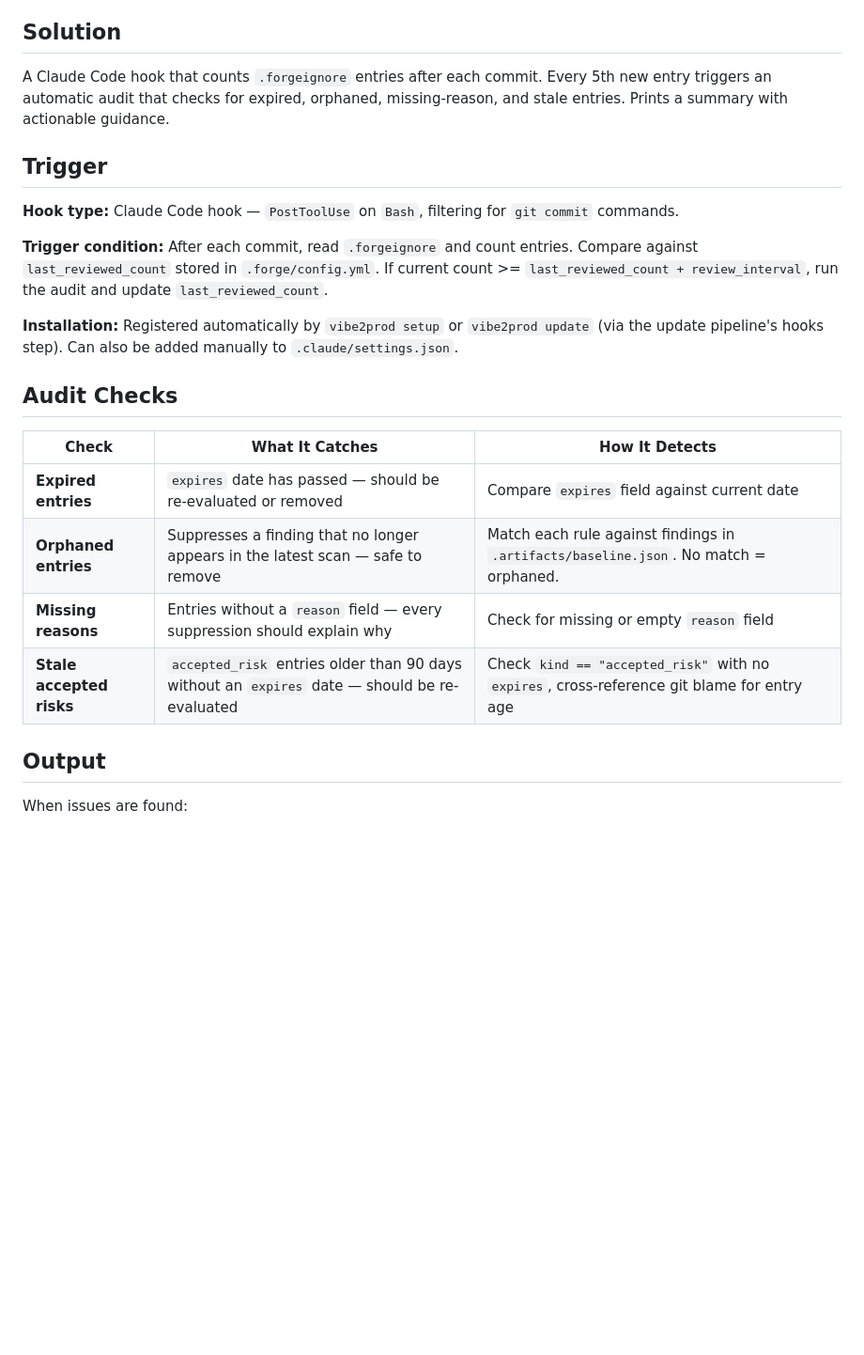
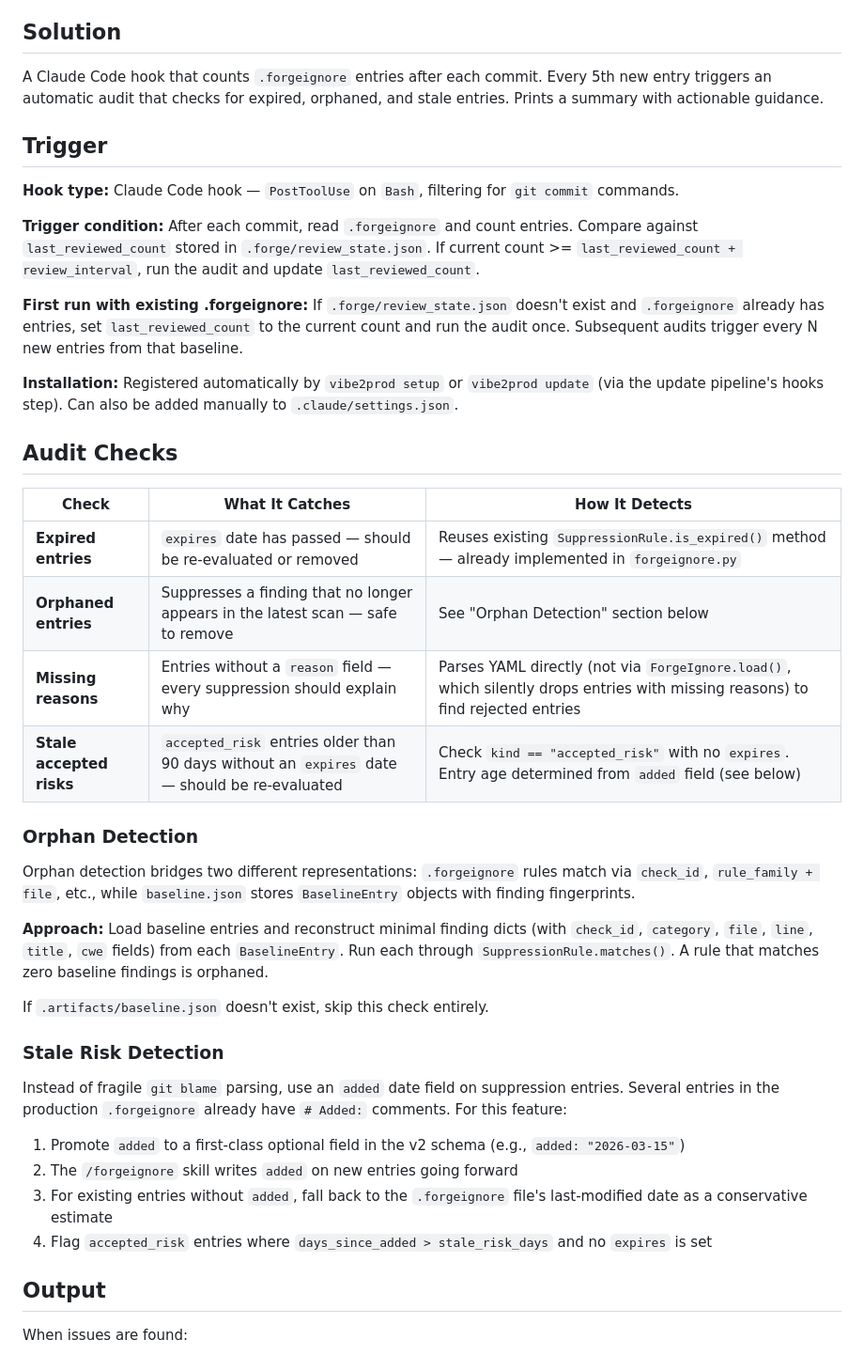
Before and after one commit to christopher-igweze/forge-engine, a Markdown page: roadmap/2026-03-28-forgeignore-review-hook-design.md, the part around one of its changes. Shown at 94% size. GitHub-like rendering; blank space fills up the shorter version.

```diff
--- a/roadmap/2026-03-28-forgeignore-review-hook-design.md
+++ b/roadmap/2026-03-28-forgeignore-review-hook-design.md
@@ -10,13 +10,15 @@
 
 ## Solution
 
-A Claude Code hook that counts `.forgeignore` entries after each commit. Every 5th new entry triggers an automatic audit that checks for expired, orphaned, missing-reason, and stale entries. Prints a summary with actionable guidance.
+A Claude Code hook that counts `.forgeignore` entries after each commit. Every 5th new entry triggers an automatic audit that checks for expired, orphaned, and stale entries. Prints a summary with actionable guidance.
 
 ## Trigger
 
 **Hook type:** Claude Code hook — `PostToolUse` on `Bash`, filtering for `git commit` commands.
 
-**Trigger condition:** After each commit, read `.forgeignore` and count entries. Compare against `last_reviewed_count` stored in `.forge/config.yml`. If current count >= `last_reviewed_count + review_interval`, run the audit and update `last_reviewed_count`.
+**Trigger condition:** After each commit, read `.forgeignore` and count entries. Compare against `last_reviewed_count` stored in `.forge/review_state.json`. If current count >= `last_reviewed_count + review_interval`, run the audit and update `last_reviewed_count`.
+
+**First run with existing .forgeignore:** If `.forge/review_state.json` doesn't exist and `.forgeignore` already has entries, set `last_reviewed_count` to the current count and run the audit once. Subsequent audits trigger every N new entries from that baseline.
 
 **Installation:** Registered automatically by `vibe2prod setup` or `vibe2prod update` (via the update pipeline's hooks step). Can also be added manually to `.claude/settings.json`.
 
@@ -24,10 +26,27 @@ A Claude Code hook that counts `.forgeignore` entries after each commit. Every 5
 
 | Check | What It Catches | How It Detects |
 |-------|----------------|----------------|
-| **Expired entries** | `expires` date has passed — should be re-evaluated or removed | Compare `expires` field against current date |
-| **Orphaned entries** | Suppresses a finding that no longer appears in the latest scan — safe to remove | Match each rule against findings in `.artifacts/baseline.json`. No match = orphaned. |
-| **Missing reasons** | Entries without a `reason` field — every suppression should explain why | Check for missing or empty `reason` field |
-| **Stale accepted risks** | `accepted_risk` entries older than 90 days without an `expires` date — should be re-evaluated | Check `kind == "accepted_risk"` with no `expires`, cross-reference git blame for entry age |
+| **Expired entries** | `expires` date has passed — should be re-evaluated or removed | Reuses existing `SuppressionRule.is_expired()` method — already implemented in `forgeignore.py` |
+| **Orphaned entries** | Suppresses a finding that no longer appears in the latest scan — safe to remove | See "Orphan Detection" section below |
+| **Missing reasons** | Entries without a `reason` field — every suppression should explain why | Parses YAML directly (not via `ForgeIgnore.load()`, which silently drops entries with missing reasons) to find rejected entries |
+| **Stale accepted risks** | `accepted_risk` entries older than 90 days without an `expires` date — should be re-evaluated | Check `kind == "accepted_risk"` with no `expires`. Entry age determined from `added` field (see below) |
+
+### Orphan Detection
+
+Orphan detection bridges two different representations: `.forgeignore` rules match via `check_id`, `rule_family + file`, etc., while `baseline.json` stores `BaselineEntry` objects with finding fingerprints.
+
+**Approach:** Load baseline entries and reconstruct minimal finding dicts (with `check_id`, `category`, `file`, `line`, `title`, `cwe` fields) from each `BaselineEntry`. Run each through `SuppressionRule.matches()`. A rule that matches zero baseline findings is orphaned.
+
+If `.artifacts/baseline.json` doesn't exist, skip this check entirely.
+
+### Stale Risk Detection
+
+Instead of fragile `git blame` parsing, use an `added` date field on suppression entries. Several entries in the production `.forgeignore` already have `# Added:` comments. For this feature:
+
+1. Promote `added` to a first-class optional field in the v2 schema (e.g., `added: "2026-03-15"`)
+2. The `/forgeignore` skill writes `added` on new entries going forward
+3. For existing entries without `added`, fall back to the `.forgeignore` file's last-modified date as a conservative estimate
+4. Flag `accepted_risk` entries where `days_since_added > stale_risk_days` and no `expires` is set
 
 ## Output
 
```
Also changed, not shown: other parts of roadmap/2026-03-28-forgeignore-review-hook-design.md (+21 -20 lines).
